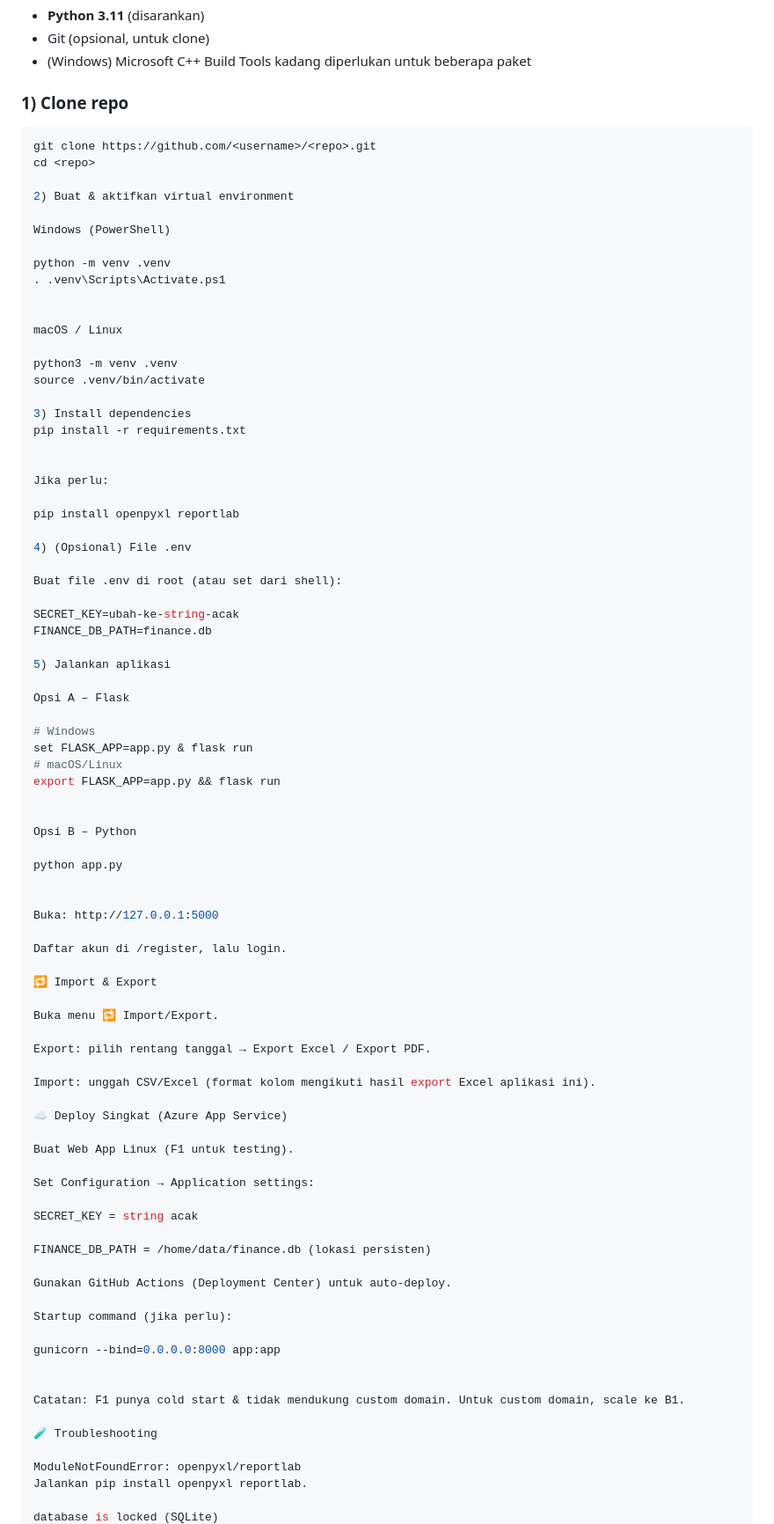
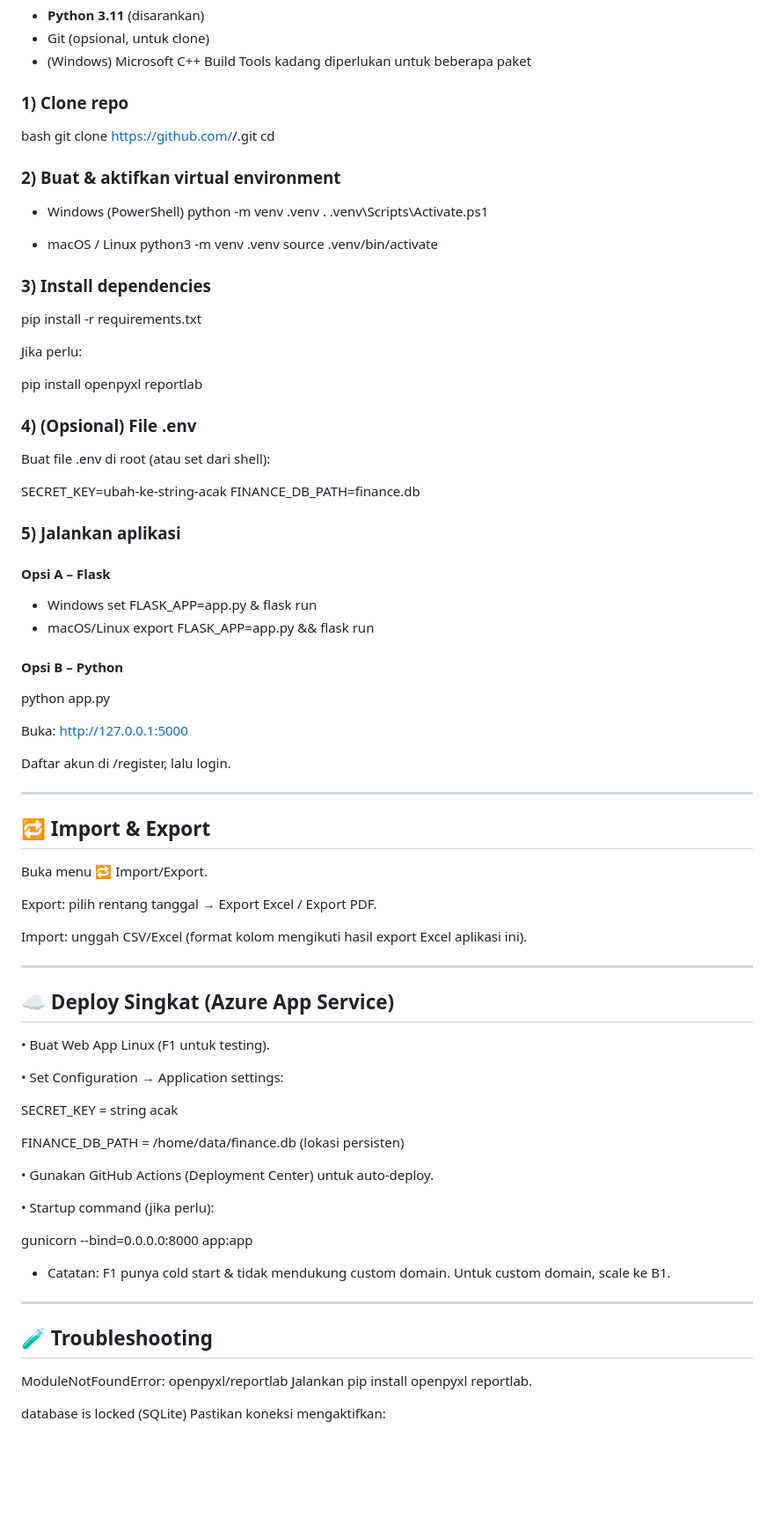
Before and after one commit to diopratama99/personal-finance, a Markdown page: README.md, the part around one of its changes. Shown at 88% size. Drawn GitHub-style; blank space fills up the shorter version.

````diff
--- a/README.md
+++ b/README.md
@@ -57,58 +57,54 @@ app.js
 - (Windows) Microsoft C++ Build Tools kadang diperlukan untuk beberapa paket
 
 ### 1) Clone repo
-```bash
+bash
 git clone https://github.com/<username>/<repo>.git
 cd <repo>
 
-2) Buat & aktifkan virtual environment
+### 2) Buat & aktifkan virtual environment
 
-Windows (PowerShell)
-
+- Windows (PowerShell)
 python -m venv .venv
 . .venv\Scripts\Activate.ps1
 
-
-macOS / Linux
-
+- macOS / Linux
 python3 -m venv .venv
 source .venv/bin/activate
 
-3) Install dependencies
-pip install -r requirements.txt
+### 3) Install dependencies
+  pip install -r requirements.txt
 
+  Jika perlu:
 
-Jika perlu:
+  pip install openpyxl reportlab
 
-pip install openpyxl reportlab
+### 4) (Opsional) File .env
 
-4) (Opsional) File .env
+  Buat file .env di root (atau set dari shell):
 
-Buat file .env di root (atau set dari shell):
+  SECRET_KEY=ubah-ke-string-acak
+  FINANCE_DB_PATH=finance.db
 
-SECRET_KEY=ubah-ke-string-acak
-FINANCE_DB_PATH=finance.db
+### 5) Jalankan aplikasi
 
-5) Jalankan aplikasi
+#### Opsi A – Flask
 
-Opsi A – Flask
-
-# Windows
+- Windows
 set FLASK_APP=app.py & flask run
-# macOS/Linux
+- macOS/Linux
 export FLASK_APP=app.py && flask run
 
-
-Opsi B – Python
+#### Opsi B – Python
 
 python app.py
-
 
 Buka: http://127.0.0.1:5000
 
 Daftar akun di /register, lalu login.
 
-🔁 Import & Export
+---
+
+## 🔁 Import & Export
 
 Buka menu 🔁 Import/Export.
 
@@ -116,26 +112,30 @@ Export: pilih rentang tanggal → Export Excel / Export PDF.
 
 Import: unggah CSV/Excel (format kolom mengikuti hasil export Excel aplikasi ini).
 
-☁️ Deploy Singkat (Azure App Service)
+---
 
-Buat Web App Linux (F1 untuk testing).
+##  ☁️ Deploy Singkat (Azure App Service)
 
-Set Configuration → Application settings:
+• Buat Web App Linux (F1 untuk testing).
 
-SECRET_KEY = string acak
+• Set Configuration → Application settings:
 
-FINANCE_DB_PATH = /home/data/finance.db (lokasi persisten)
+  SECRET_KEY = string acak
 
-Gunakan GitHub Actions (Deployment Center) untuk auto-deploy.
+  FINANCE_DB_PATH = /home/data/finance.db (lokasi persisten)
 
-Startup command (jika perlu):
+• Gunakan GitHub Actions (Deployment Center) untuk auto-deploy.
 
-gunicorn --bind=0.0.0.0:8000 app:app
+• Startup command (jika perlu):
+
+  gunicorn --bind=0.0.0.0:8000 app:app
 
 
-Catatan: F1 punya cold start & tidak mendukung custom domain. Untuk custom domain, scale ke B1.
+* Catatan: F1 punya cold start & tidak mendukung custom domain. Untuk custom domain, scale ke B1.
 
-🧪 Troubleshooting
+---
+
+##  🧪 Troubleshooting
 
 ModuleNotFoundError: openpyxl/reportlab
 Jalankan pip install openpyxl reportlab.
````
Also changed, not shown: other parts of README.md (+11 -7 lines).
